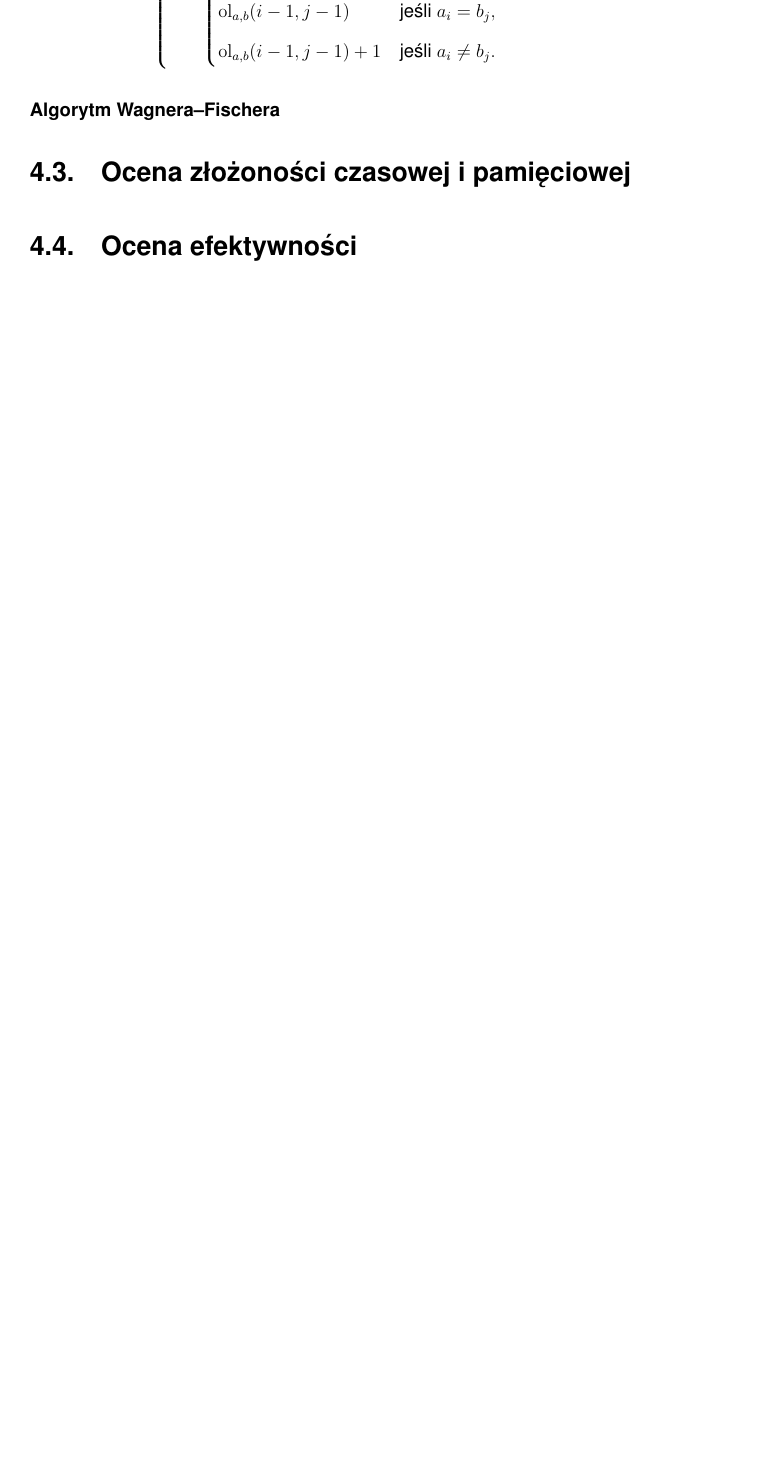
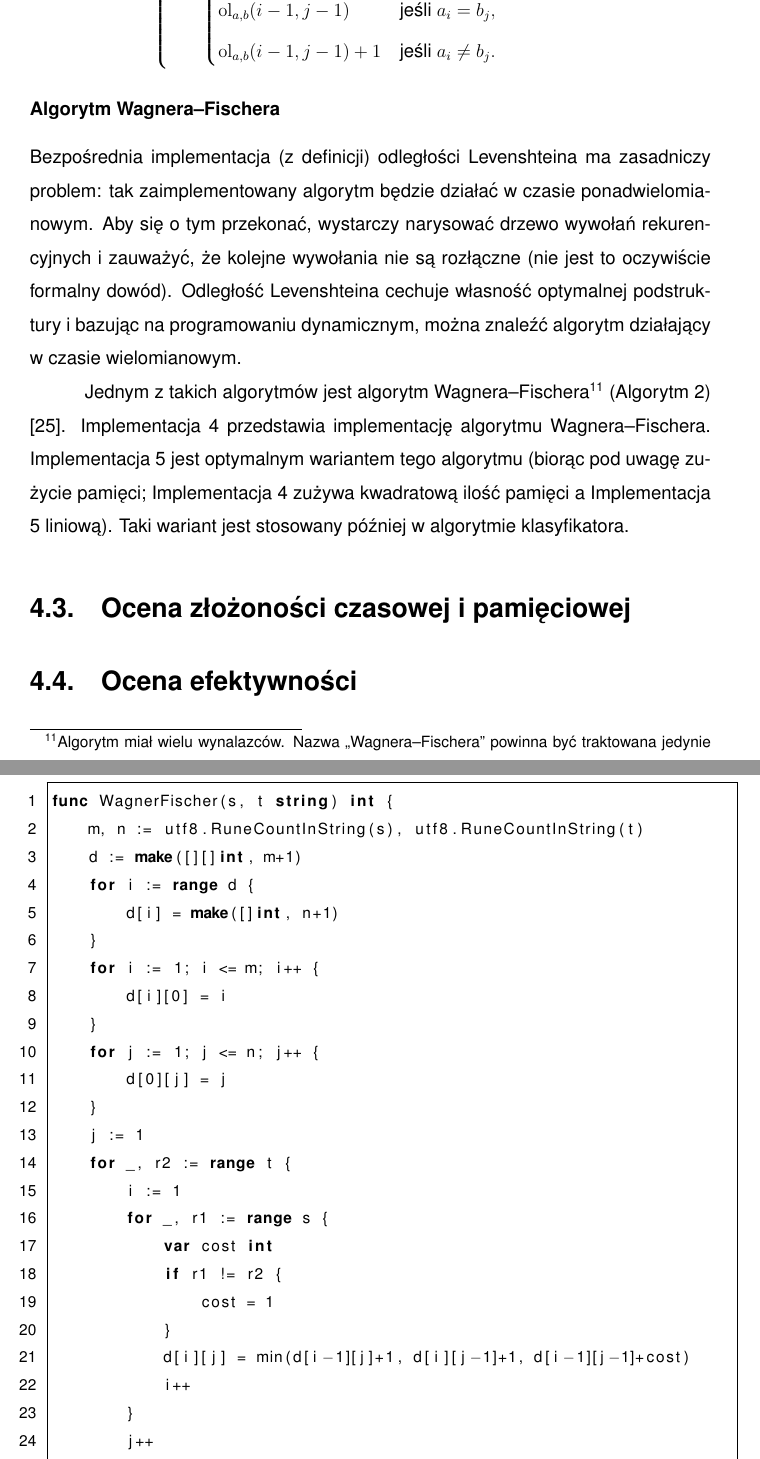
Before and after one commit to amwolff/be, a LaTeX thesis (thesis/document.tex, which reads thesis/tex/04.tex): part of page 40 of 47 before the commit and two parts of pages 40 and 41 of 50 after it, the two joined at a grey line, cut so that both start at the same text, the shorter picture padded with empty space. The pictures show the PDF file thesis/document.pdf that the author committed with the source.

Commit message:
Start writing a straightforward Wagner–Fischer

```diff
--- a/thesis/tex/04.tex
+++ b/thesis/tex/04.tex
@@ -68,3 +68,13 @@ długościach odpowiednio \(i\) i \(j\), zdefiniowana jest jako
 \end{displaymath}
 
 \subsubsection{Algorytm Wagnera--Fischera}
+Bezpośrednia implementacja (z definicji) odległości Levenshteina ma zasadniczy
+problem: tak zaimplementowany algorytm będzie działać w czasie
+ponadwielomianowym. Aby się o tym przekonać, wystarczy narysować drzewo wywołań
+rekurencyjnych i zauważyć, że kolejne wywołania nie są rozłączne (nie jest to
+oczywiście formalny dowód). Odległość Levenshteina cechuje własność optymalnej
+podstruktury i bazując na programowaniu dynamicznym, można znaleźć algorytm
+działający w czasie wielomianowym.
+
+Jednym z takich algorytmów jest algorytm Wagnera--Fischera\footnote{Algorytm
+	miał wielu wynalazców. Nazwa ,,Wagnera--Fischera'' powinna być traktowana
@@ -71,3 +84,40 @@ długościach odpowiednio \(i\) i \(j\), zdefiniowana jest jako
+Wagnera--Fischera. Implementacja 5 jest optymalnym wariantem tego algorytmu
+(biorąc pod uwagę zużycie pamięci; Implementacja 4 zużywa kwadratową ilość
+pamięci a Implementacja 5 liniową). Taki wariant jest stosowany później w
+algorytmie klasyfikatora.
+
+\begin{algorithm}
+	\SetAlgoVlined
+	\SetAlgoCaptionSeparator{.}
+	\SetKwInOut{Input}{Dane}
+	\SetKwInOut{Output}{Wynik}
+	\SetKwData{VarA}{a}
+	\SetKwData{VarB}{b}
+	\SetKwData{VarM}{m}
+	\SetKwData{VarN}{n}
+	\SetKwData{VarD}{d}
+	\SetKwData{VarI}{i}
+	\SetKwData{VarJ}{j}
+	\BlankLine
+	\Input{ciągi znaków \VarA i \VarB o długościach odpowiednio \VarM i \VarN}
+	\Output{odległość Levenshteina}
+	\BlankLine
+	\VarD $\leftarrow$ $[0..\VarM, 0..\VarN]$
+	\BlankLine
+	\For{\VarI $\leftarrow$ $1$ \KwTo \VarM}{
+		$\VarD[\VarI, 0]$ $\leftarrow$ \VarI
+	}
+	\For{\VarJ $\leftarrow$ $1$ \KwTo \VarN}{
+		$\VarD[0, \VarJ]$ $\leftarrow$ \VarJ
+	}
+	\tcp{To be continued...}
+	\Return{$\VarD[\VarM, \VarN]$}
+	\caption{Algorytm Wagnera--Fischera}
+\end{algorithm}
+
+\lstinputlisting[float,language=Go,caption=Algorytm Wagnera--Fischera w Go,firstline=18,lastline=44,tabsize=4]{go/levenshtein.go}
+
+\lstinputlisting[float,language=Go,caption=Algorytm Wagnera--Fischera w Go (liniowa pamięć),firstline=46,lastline=74,tabsize=4]{go/levenshtein.go}
 
 \section{Ocena złożoności czasowej i pamięciowej}
 
```
Also changed, not shown: thesis/bib/references.bib (+11 -0 lines), thesis/document.tex (+20 -0 lines), thesis/document.pdf, thesis/tex/04.tex (5 more changed lines), 1 other file.
